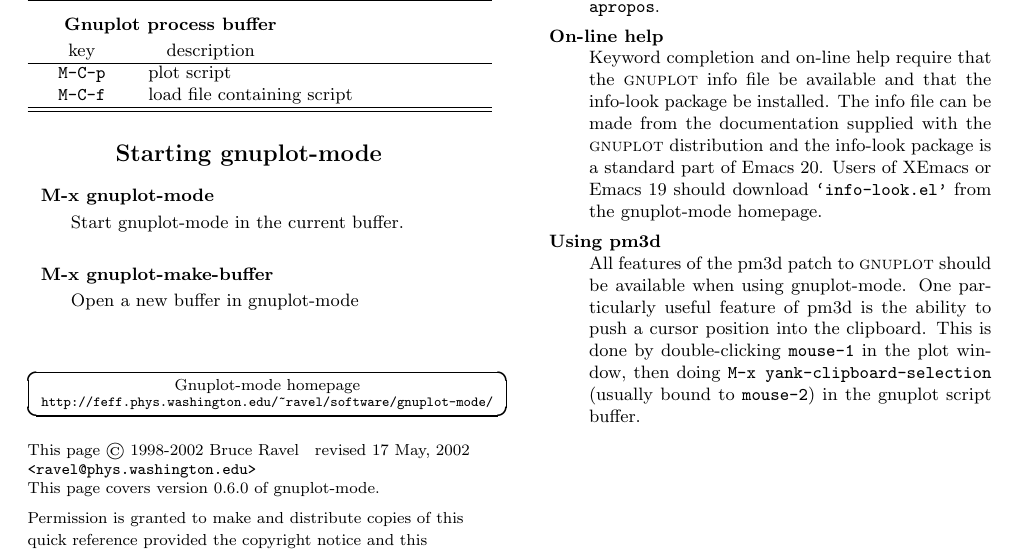
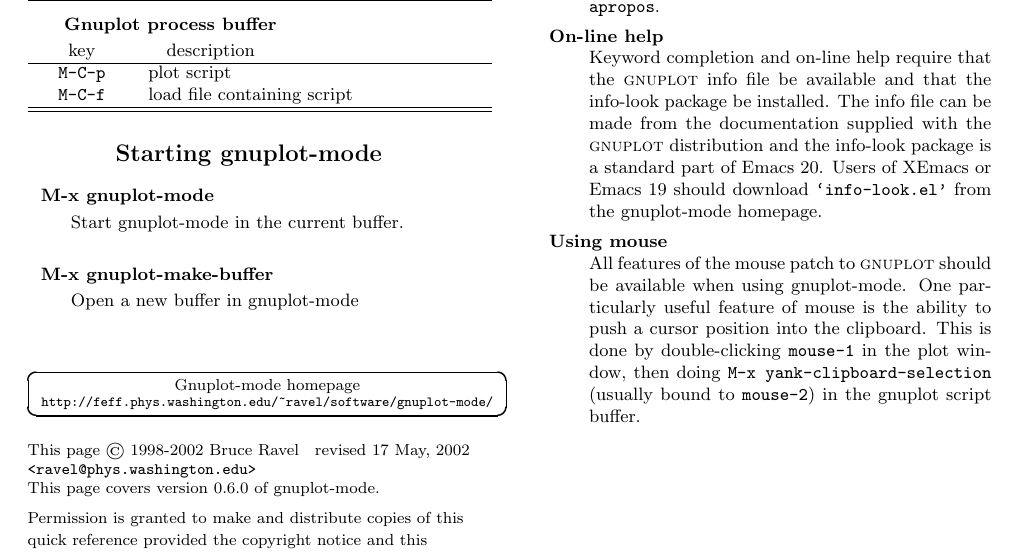
Before and after one commit to gnuplot/gnuplot-old, a LaTeX document (lisp/gpelcard.tex): part of page 1 of 3, cut so that both start at the same text. Compiled offline with pdfLaTeX.

```diff
--- a/lisp/gpelcard.tex
+++ b/lisp/gpelcard.tex
@@ -233,10 +233,10 @@
   the info-look package is a standard part of Emacs 20.  Users of
   XEmacs or Emacs 19 should download \file{info-look.el} from the
   gnuplot-mode homepage.
-\item[Using pm3d] \hfill \\
-  All features of the pm3d patch to \textsc{gnuplot} should be
+\item[Using mouse] \hfill \\
+  All features of the mouse patch to \textsc{gnuplot} should be
   available when using gnuplot-mode.  One particularly useful feature
-  of pm3d is the ability to push a cursor position into the
+  of mouse is the ability to push a cursor position into the
   clipboard.  This is done by double-clicking \texttt{mouse-1} in the
   plot window, then doing \texttt{M-x yank-clipboard-selection}
   (usually bound to \texttt{mouse-2}) in the gnuplot script buffer.
```
